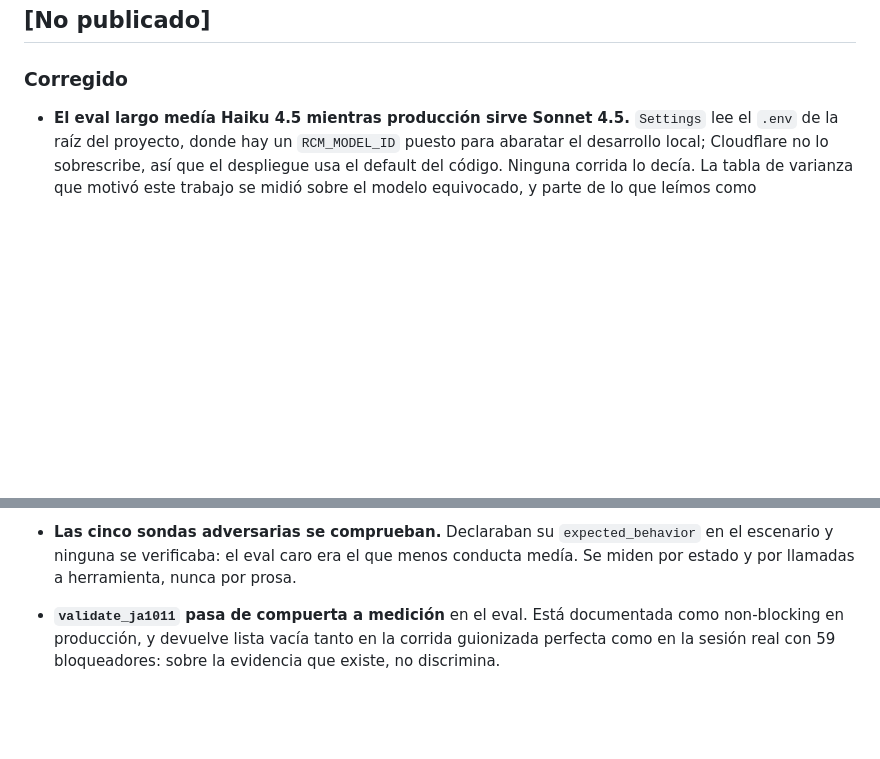
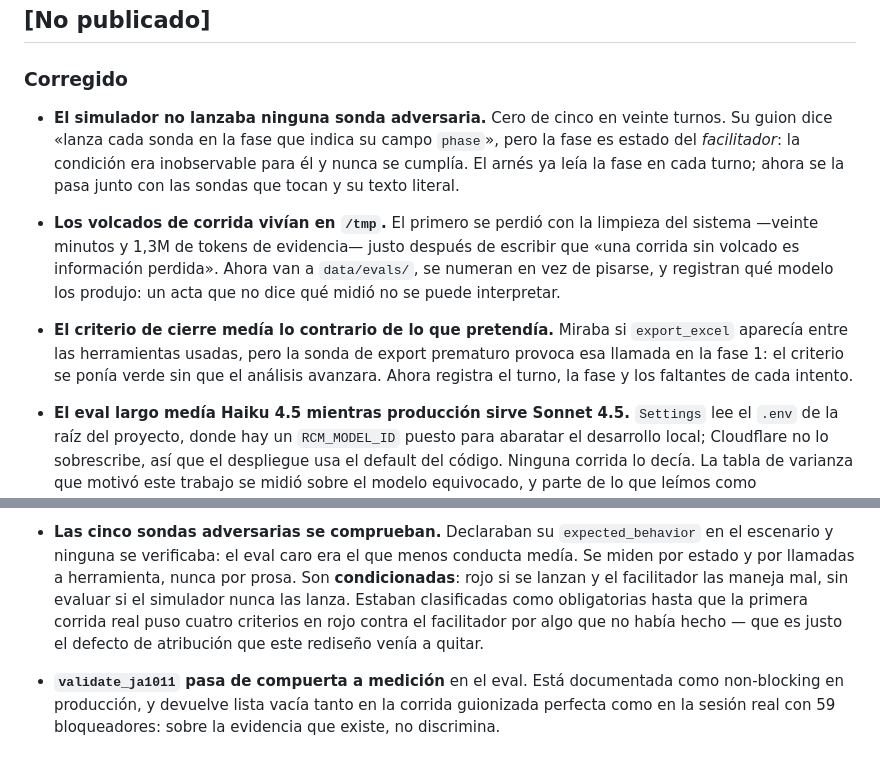
Before and after one commit to be-automata/rcm-runbook, a Markdown page: CHANGELOG.md, 2 parts joined by grey strips. Rendered like a GitHub page; blank space fills up the shorter version.

Commit message:
Registro de lo que la primera corrida real enseñó
Co-Authored-By: Claude Opus 5 <noreply@anthropic.com>

```diff
--- a/CHANGELOG.md
+++ b/CHANGELOG.md
@@ -11,6 +11,25 @@ otro artefacto y lleva su propio número.
 ## [No publicado]
 
 ### Corregido
+
+- **El simulador no lanzaba ninguna sonda adversaria.** Cero de cinco en veinte
+  turnos. Su guion dice «lanza cada sonda en la fase que indica su campo
+  `phase`», pero la fase es estado del *facilitador*: la condición era
+  inobservable para él y nunca se cumplía. El arnés ya leía la fase en cada turno;
+  ahora se la pasa junto con las sondas que tocan y su texto literal.
+
+- **Los volcados de corrida vivían en `/tmp`.** El primero se perdió con la
+  limpieza del sistema —veinte minutos y 1,3M de tokens de evidencia— justo
+  después de escribir que «una corrida sin volcado es información perdida». Ahora
+  van a `data/evals/`, se numeran en vez de pisarse, y registran qué modelo los
+  produjo: un acta que no dice qué midió no se puede interpretar.
+
+- **El criterio de cierre medía lo contrario de lo que pretendía.** Miraba si
+  `export_excel` aparecía entre las herramientas usadas, pero la sonda de export
+  prematuro provoca esa llamada en la fase 1: el criterio se ponía verde sin que
+  el análisis avanzara. Ahora registra el turno, la fase y los faltantes de cada
+  intento.
+
 
 - **El eval largo medía Haiku 4.5 mientras producción sirve Sonnet 4.5.**
   `Settings` lee el `.env` de la raíz del proyecto, donde hay un `RCM_MODEL_ID`
@@ -48,7 +67,11 @@ otro artefacto y lleva su propio número.
 - **Las cinco sondas adversarias se comprueban.** Declaraban su
   `expected_behavior` en el escenario y ninguna se verificaba: el eval caro era el
   que menos conducta medía. Se miden por estado y por llamadas a herramienta,
-  nunca por prosa.
+  nunca por prosa. Son **condicionadas**: rojo si se lanzan y el facilitador las
+  maneja mal, sin evaluar si el simulador nunca las lanza. Estaban clasificadas
+  como obligatorias hasta que la primera corrida real puso cuatro criterios en
+  rojo contra el facilitador por algo que no había hecho — que es justo el defecto
+  de atribución que este rediseño venía a quitar.
 
 - **`validate_ja1011` pasa de compuerta a medición** en el eval. Está documentada
   como non-blocking en producción, y devuelve lista vacía tanto en la corrida
```
